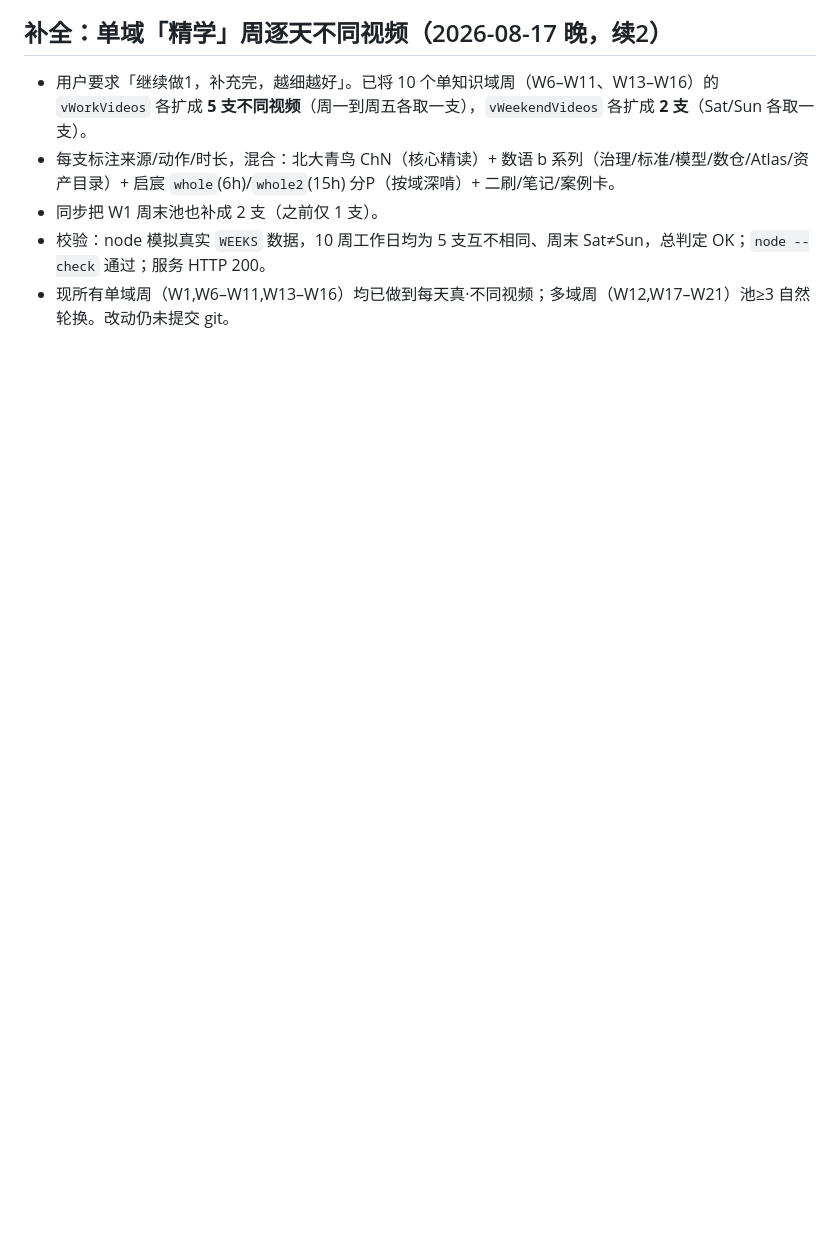
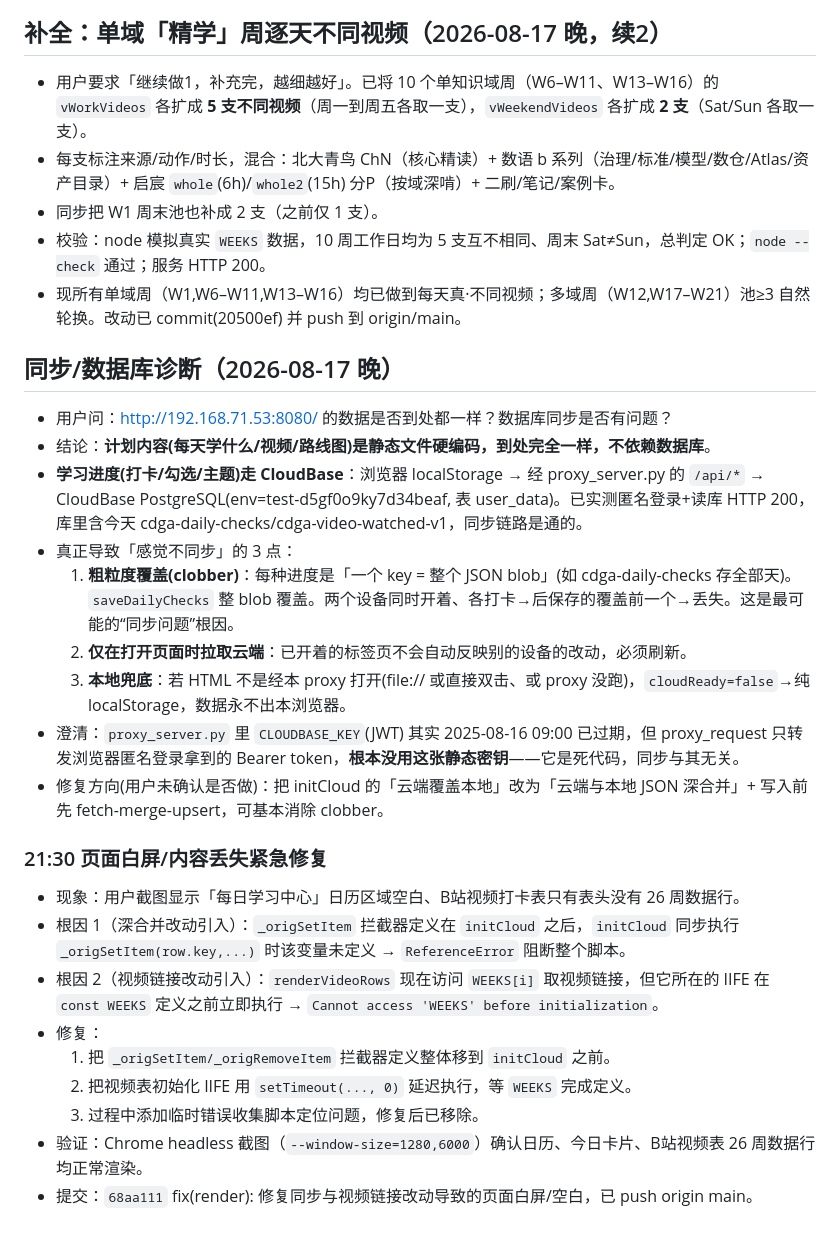
Before and after one commit to barbarayezi/learningDesktop, a Markdown page: .workbuddy/memory/2026-08-17.md, the part around the change. GitHub-like rendering; blank space fills up the shorter version.

Commit message:
docs(memory): 记录页面白屏根因与修复

```diff
--- a/.workbuddy/memory/2026-08-17.md
+++ b/.workbuddy/memory/2026-08-17.md
@@ -31,4 +31,26 @@
 - 每支标注来源/动作/时长，混合：北大青鸟 ChN（核心精读）+ 数语 b 系列（治理/标准/模型/数仓/Atlas/资产目录）+ 启宸 `whole`(6h)/`whole2`(15h) 分P（按域深啃）+ 二刷/笔记/案例卡。
 - 同步把 W1 周末池也补成 2 支（之前仅 1 支）。
 - 校验：node 模拟真实 `WEEKS` 数据，10 周工作日均为 5 支互不相同、周末 Sat≠Sun，总判定 OK；`node --check` 通过；服务 HTTP 200。
-- 现所有单域周（W1,W6–W11,W13–W16）均已做到每天真·不同视频；多域周（W12,W17–W21）池≥3 自然轮换。改动仍未提交 git。
+- 现所有单域周（W1,W6–W11,W13–W16）均已做到每天真·不同视频；多域周（W12,W17–W21）池≥3 自然轮换。改动已 commit(20500ef) 并 push 到 origin/main。
+
+## 同步/数据库诊断（2026-08-17 晚）
+- 用户问：http://192.168.71.53:8080/ 的数据是否到处都一样？数据库同步是否有问题？
+- 结论：**计划内容(每天学什么/视频/路线图)是静态文件硬编码，到处完全一样，不依赖数据库**。
+- **学习进度(打卡/勾选/主题)走 CloudBase**：浏览器 localStorage → 经 proxy_server.py 的 `/api/*` → CloudBase PostgreSQL(env=test-d5gf0o9ky7d34beaf, 表 user_data)。已实测匿名登录+读库 HTTP 200，库里含今天 cdga-daily-checks/cdga-video-watched-v1，同步链路是通的。
+- 真正导致「感觉不同步」的 3 点：
+  1. **粗粒度覆盖(clobber)**：每种进度是「一个 key = 整个 JSON blob」(如 cdga-daily-checks 存全部天)。`saveDailyChecks` 整 blob 覆盖。两个设备同时开着、各打卡→后保存的覆盖前一个→丢失。这是最可能的“同步问题”根因。
+  2. **仅在打开页面时拉取云端**：已开着的标签页不会自动反映别的设备的改动，必须刷新。
+  3. **本地兜底**：若 HTML 不是经本 proxy 打开(file:// 或直接双击、或 proxy 没跑)，`cloudReady=false`→纯 localStorage，数据永不出本浏览器。
+- 澄清：`proxy_server.py` 里 `CLOUDBASE_KEY`(JWT) 其实 2025-08-16 09:00 已过期，但 proxy_request 只转发浏览器匿名登录拿到的 Bearer token，**根本没用这张静态密钥**——它是死代码，同步与其无关。
+- 修复方向(用户未确认是否做)：把 initCloud 的「云端覆盖本地」改为「云端与本地 JSON 深合并」+ 写入前先 fetch-merge-upsert，可基本消除 clobber。
+
+### 21:30 页面白屏/内容丢失紧急修复
+- 现象：用户截图显示「每日学习中心」日历区域空白、B站视频打卡表只有表头没有 26 周数据行。
+- 根因 1（深合并改动引入）：`_origSetItem` 拦截器定义在 `initCloud` 之后，`initCloud` 同步执行 `_origSetItem(row.key,...)` 时该变量未定义 → `ReferenceError` 阻断整个脚本。
+- 根因 2（视频链接改动引入）：`renderVideoRows` 现在访问 `WEEKS[i]` 取视频链接，但它所在的 IIFE 在 `const WEEKS` 定义之前立即执行 → `Cannot access 'WEEKS' before initialization`。
+- 修复：
+  1. 把 `_origSetItem/_origRemoveItem` 拦截器定义整体移到 `initCloud` 之前。
+  2. 把视频表初始化 IIFE 用 `setTimeout(..., 0)` 延迟执行，等 `WEEKS` 完成定义。
+  3. 过程中添加临时错误收集脚本定位问题，修复后已移除。
+- 验证：Chrome headless 截图（`--window-size=1280,6000`）确认日历、今日卡片、B站视频表 26 周数据行均正常渲染。
+- 提交：`68aa111` fix(render): 修复同步与视频链接改动导致的页面白屏/空白，已 push origin main。
```
